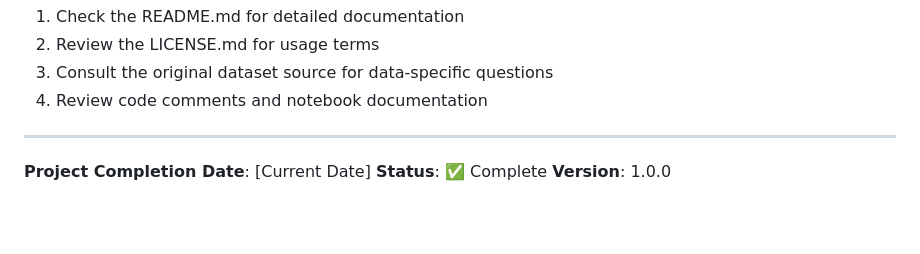
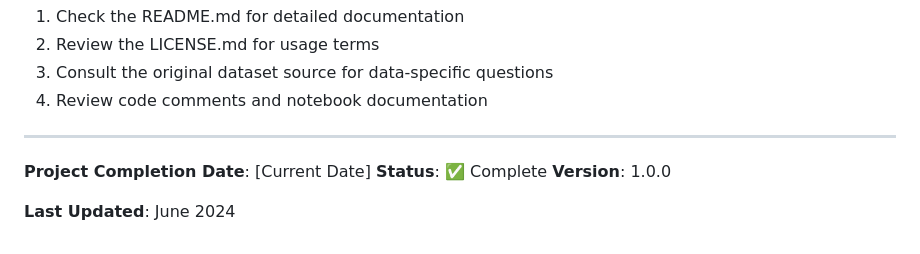
Before and after one commit to Nana-Safo-Duker/Clinical_Health_Data_Analytics-Portfolio, a Markdown page: Cardiovascular Disease Prediction using Machine Learning and Clinical Data/PROJECT_SUMMARY.md, the part around the change. Rendered like a GitHub page; blank space fills up the shorter version.

```diff
--- a/Cardiovascular Disease Prediction using Machine Learning and Clinical Data/PROJECT_SUMMARY.md
+++ b/Cardiovascular Disease Prediction using Machine Learning and Clinical Data/PROJECT_SUMMARY.md
@@ -185,3 +185,5 @@ For questions or issues:
 **Project Completion Date**: [Current Date]
 **Status**: ✅ Complete
 **Version**: 1.0.0
+
+**Last Updated**: June 2024
```
